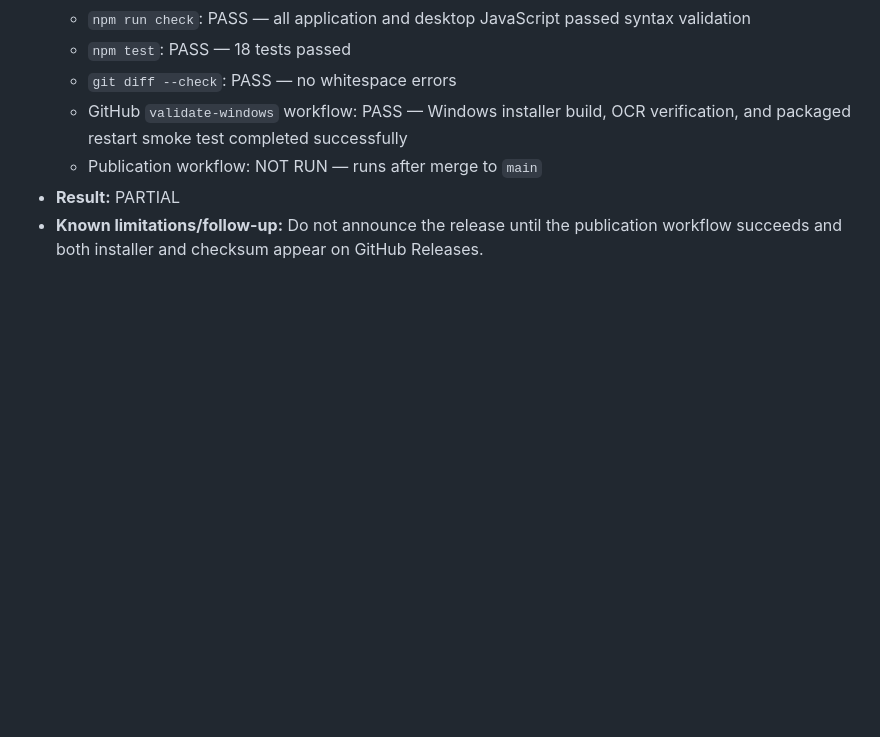
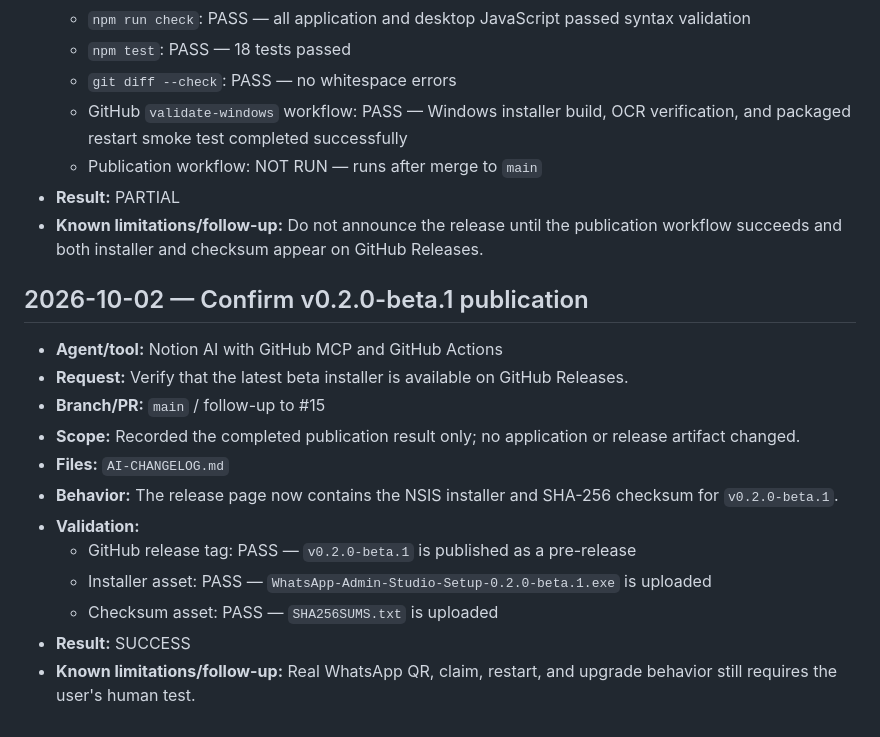
Before and after one commit to Tareq612345/whatsapp-admin-bot, a Markdown page: AI-CHANGELOG.md, the part around the change. Drawn GitHub-style; blank space fills up the shorter version.

Commit message:
Record v0.2.0-beta.1 publication

```diff
--- a/AI-CHANGELOG.md
+++ b/AI-CHANGELOG.md
@@ -89,3 +89,18 @@ This append-only file records AI-assisted repository changes, their validation,
   - Publication workflow: NOT RUN — runs after merge to `main`
 - **Result:** PARTIAL
 - **Known limitations/follow-up:** Do not announce the release until the publication workflow succeeds and both installer and checksum appear on GitHub Releases.
+
+## 2026-10-02 — Confirm v0.2.0-beta.1 publication
+
+- **Agent/tool:** Notion AI with GitHub MCP and GitHub Actions
+- **Request:** Verify that the latest beta installer is available on GitHub Releases.
+- **Branch/PR:** `main` / follow-up to #15
+- **Scope:** Recorded the completed publication result only; no application or release artifact changed.
+- **Files:** `AI-CHANGELOG.md`
+- **Behavior:** The release page now contains the NSIS installer and SHA-256 checksum for `v0.2.0-beta.1`.
+- **Validation:**
+  - GitHub release tag: PASS — `v0.2.0-beta.1` is published as a pre-release
+  - Installer asset: PASS — `WhatsApp-Admin-Studio-Setup-0.2.0-beta.1.exe` is uploaded
+  - Checksum asset: PASS — `SHA256SUMS.txt` is uploaded
+- **Result:** SUCCESS
+- **Known limitations/follow-up:** Real WhatsApp QR, claim, restart, and upgrade behavior still requires the user's human test.
```
